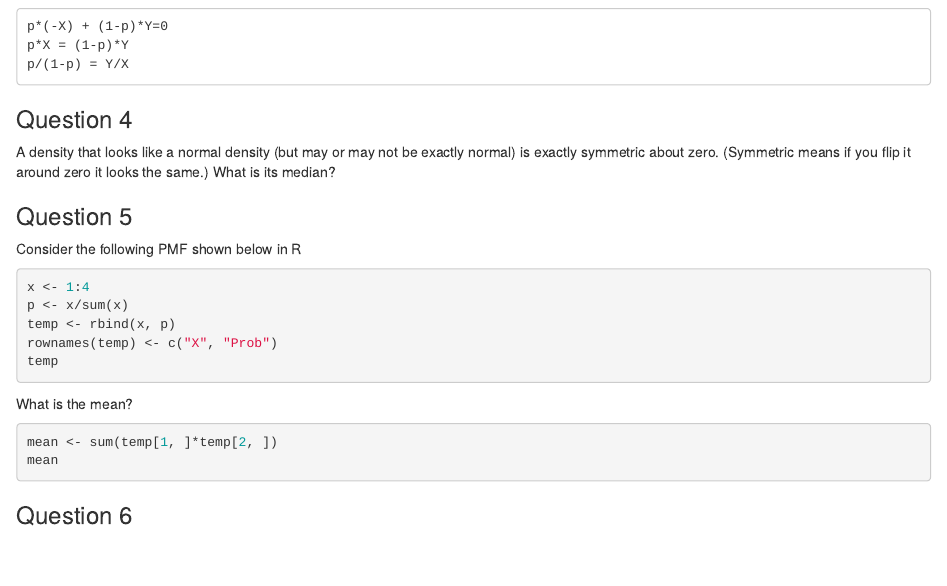
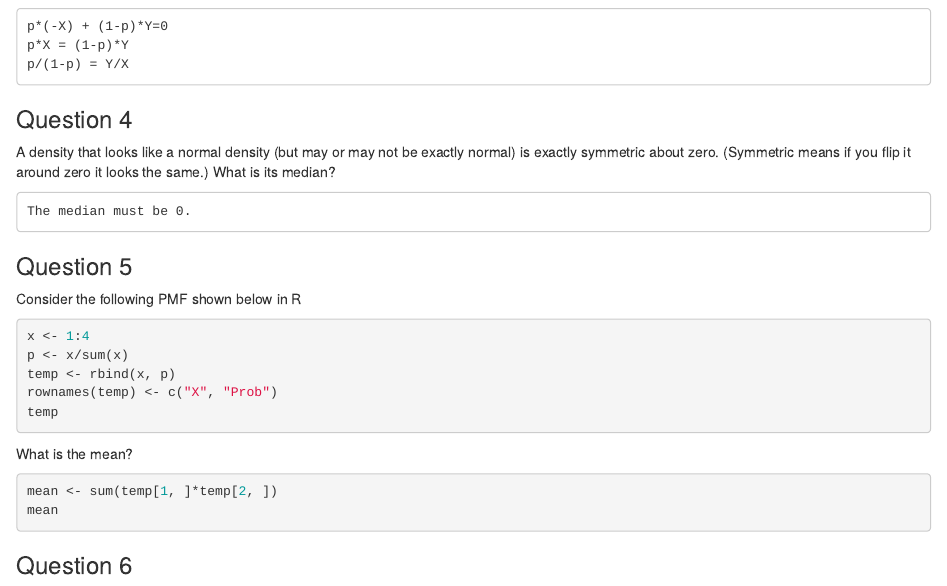
Before and after one commit to oxnr/awesome-learning, an R Markdown document (Coursera/DataScience/StatisticalInference/Quiz1.rmd): the page in a window 1100 px wide, from 600 px down. Rendered offline with R 4.5, knitr and Pandoc, with nearby package versions.

Commit message:
Update Quiz1.rmd

````diff
--- a/Coursera/DataScience/StatisticalInference/Quiz1.rmd
+++ b/Coursera/DataScience/StatisticalInference/Quiz1.rmd
@@ -36,6 +36,10 @@ p/(1-p) = Y/X
 
 A density that looks like a normal density (but may or may not be exactly normal) is exactly symmetric about zero. (Symmetric means if you flip it around zero it looks the same.) What is its median?
 
+```
+The median must be 0.
+```
+
 ### Question 5
 
 Consider the following PMF shown below in R
````
